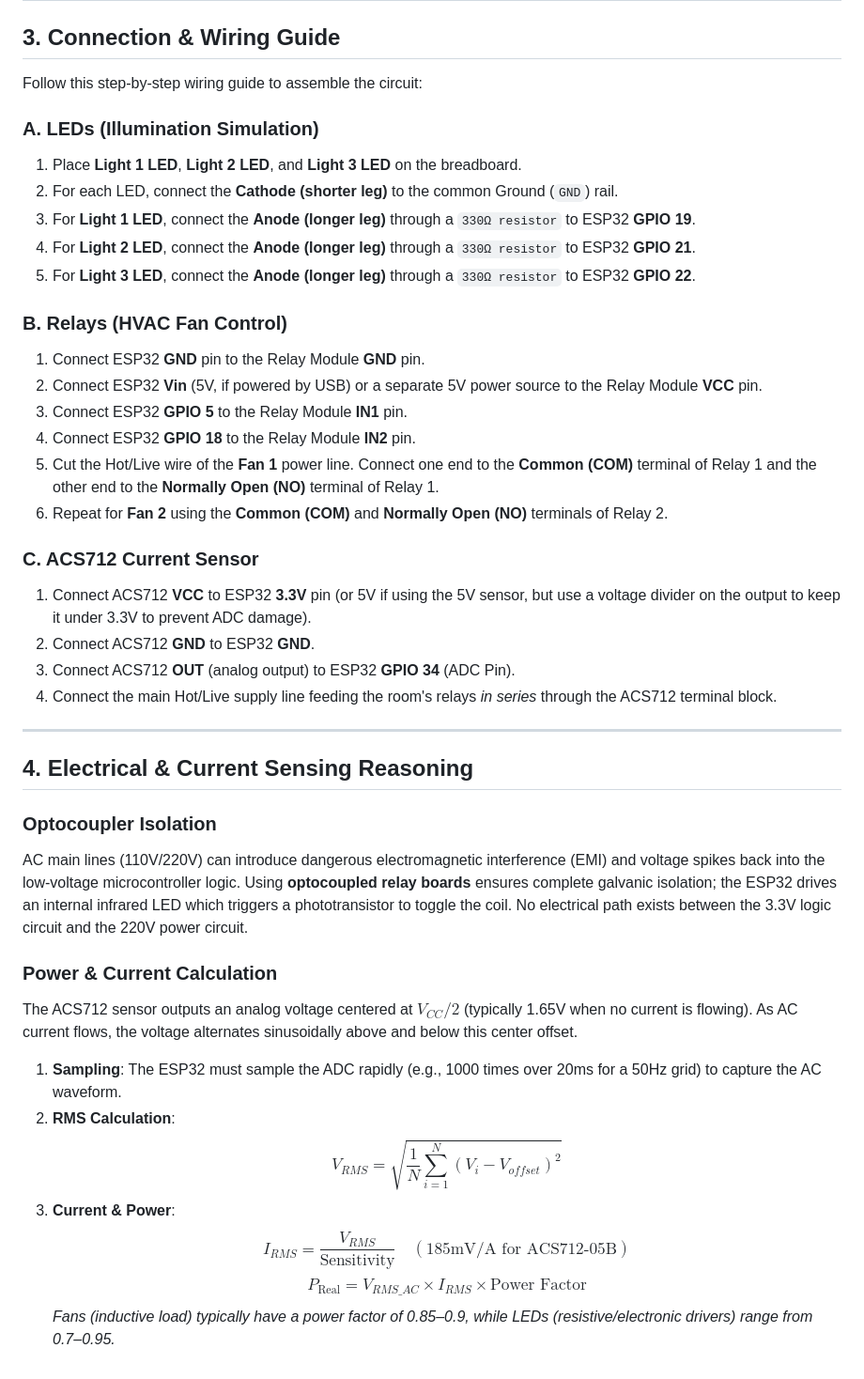
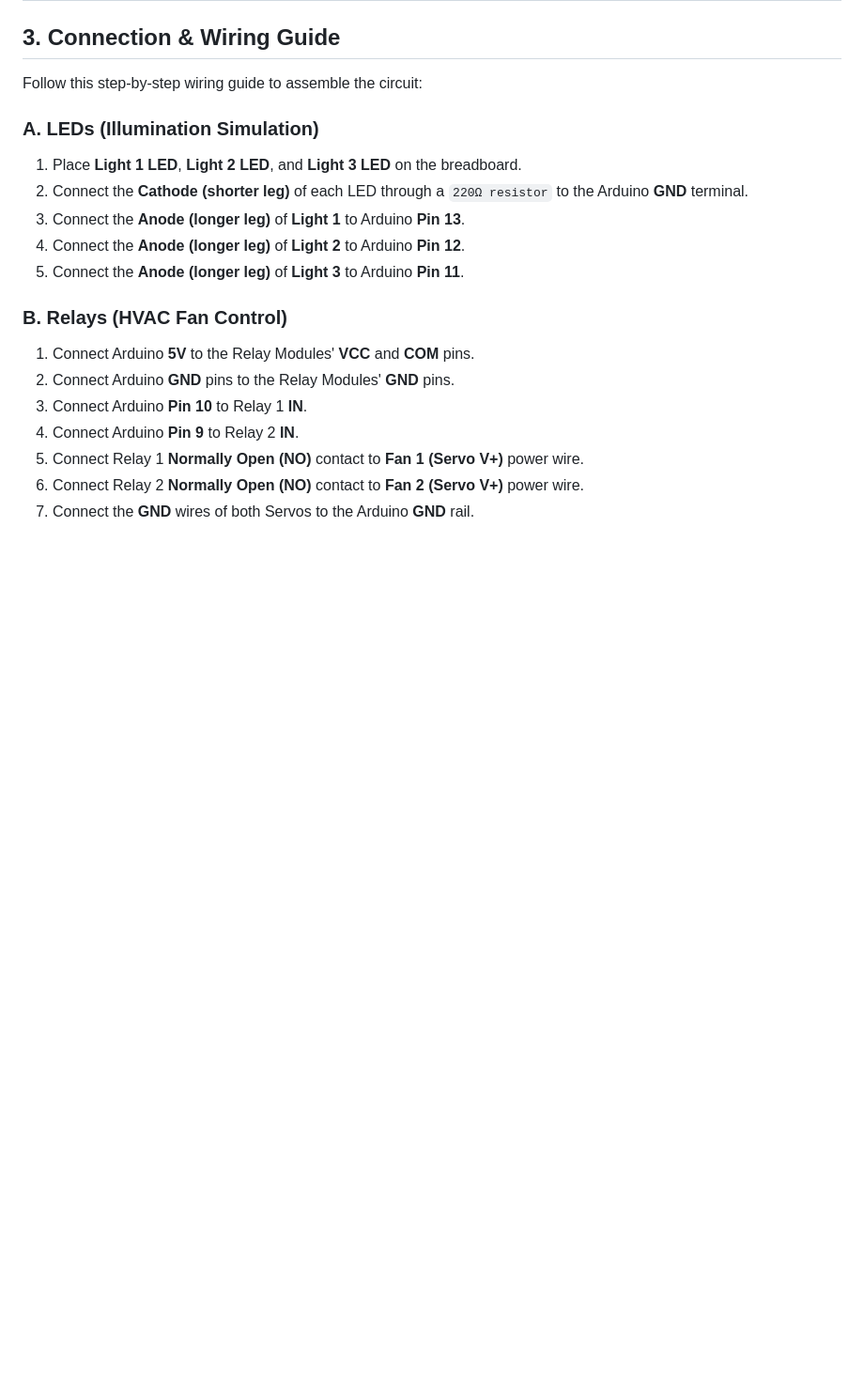
Before and after one commit to shahariarovi789-ux/Techathon2026-ULAB_Anonymous_3.0, a Markdown page: hardware/README.md, the part around one of its changes. Shown at 94% size. Rendered like a GitHub page; blank space fills up the shorter version.

```diff
--- a/hardware/README.md
+++ b/hardware/README.md
@@ -36,39 +43,16 @@ Follow this step-by-step wiring guide to assemble the circuit:
 
 ### A. LEDs (Illumination Simulation)
 1. Place **Light 1 LED**, **Light 2 LED**, and **Light 3 LED** on the breadboard.
-2. For each LED, connect the **Cathode (shorter leg)** to the common Ground (`GND`) rail.
-3. For **Light 1 LED**, connect the **Anode (longer leg)** through a `330Ω resistor` to ESP32 **GPIO 19**.
-4. For **Light 2 LED**, connect the **Anode (longer leg)** through a `330Ω resistor` to ESP32 **GPIO 21**.
-5. For **Light 3 LED**, connect the **Anode (longer leg)** through a `330Ω resistor` to ESP32 **GPIO 22**.
+2. Connect the **Cathode (shorter leg)** of each LED through a `220Ω resistor` to the Arduino **GND** terminal.
+3. Connect the **Anode (longer leg)** of **Light 1** to Arduino **Pin 13**.
+4. Connect the **Anode (longer leg)** of **Light 2** to Arduino **Pin 12**.
+5. Connect the **Anode (longer leg)** of **Light 3** to Arduino **Pin 11**.
 
 ### B. Relays (HVAC Fan Control)
-1. Connect ESP32 **GND** pin to the Relay Module **GND** pin.
-2. Connect ESP32 **Vin** (5V, if powered by USB) or a separate 5V power source to the Relay Module **VCC** pin.
-3. Connect ESP32 **GPIO 5** to the Relay Module **IN1** pin.
-4. Connect ESP32 **GPIO 18** to the Relay Module **IN2** pin.
-5. Cut the Hot/Live wire of the **Fan 1** power line. Connect one end to the **Common (COM)** terminal of Relay 1 and the other end to the **Normally Open (NO)** terminal of Relay 1.
-6. Repeat for **Fan 2** using the **Common (COM)** and **Normally Open (NO)** terminals of Relay 2.
-
-### C. ACS712 Current Sensor
-1. Connect ACS712 **VCC** to ESP32 **3.3V** pin (or 5V if using the 5V sensor, but use a voltage divider on the output to keep it under 3.3V to prevent ADC damage).
-2. Connect ACS712 **GND** to ESP32 **GND**.
-3. Connect ACS712 **OUT** (analog output) to ESP32 **GPIO 34** (ADC Pin).
-4. Connect the main Hot/Live supply line feeding the room's relays *in series* through the ACS712 terminal block.
-
----
-
-## 4. Electrical & Current Sensing Reasoning
-
-### Optocoupler Isolation
-AC main lines (110V/220V) can introduce dangerous electromagnetic interference (EMI) and voltage spikes back into the low-voltage microcontroller logic. Using **optocoupled relay boards** ensures complete galvanic isolation; the ESP32 drives an internal infrared LED which triggers a phototransistor to toggle the coil. No electrical path exists between the 3.3V logic circuit and the 220V power circuit.
-
-### Power & Current Calculation
-The ACS712 sensor outputs an analog voltage centered at $V_{CC} / 2$ (typically 1.65V when no current is flowing). As AC current flows, the voltage alternates sinusoidally above and below this center offset.
-
-1. **Sampling**: The ESP32 must sample the ADC rapidly (e.g., 1000 times over 20ms for a 50Hz grid) to capture the AC waveform.
-2. **RMS Calculation**:
-   $$V_{RMS} = \sqrt{\frac{1}{N} \sum_{i=1}^{N} (V_i - V_{offset})^2}$$
-3. **Current & Power**:
-   $$I_{RMS} = \frac{V_{RMS}}{\text{Sensitivity}} \quad (185\text{mV/A for ACS712-05B})$$
-   $$P_{\text{Real}} = V_{RMS\_AC} \times I_{RMS} \times \text{Power Factor}$$
-   *Fans (inductive load) typically have a power factor of 0.85–0.9, while LEDs (resistive/electronic drivers) range from 0.7–0.95.*
+1. Connect Arduino **5V** to the Relay Modules' **VCC** and **COM** pins.
+2. Connect Arduino **GND** pins to the Relay Modules' **GND** pins.
+3. Connect Arduino **Pin 10** to Relay 1 **IN**.
+4. Connect Arduino **Pin 9** to Relay 2 **IN**.
+5. Connect Relay 1 **Normally Open (NO)** contact to **Fan 1 (Servo V+)** power wire.
+6. Connect Relay 2 **Normally Open (NO)** contact to **Fan 2 (Servo V+)** power wire.
+7. Connect the **GND** wires of both Servos to the Arduino **GND** rail.
```
Also changed, not shown: other parts of hardware/README.md (+23 -16 lines), hardware/schematic.png (added), 1 other file.
